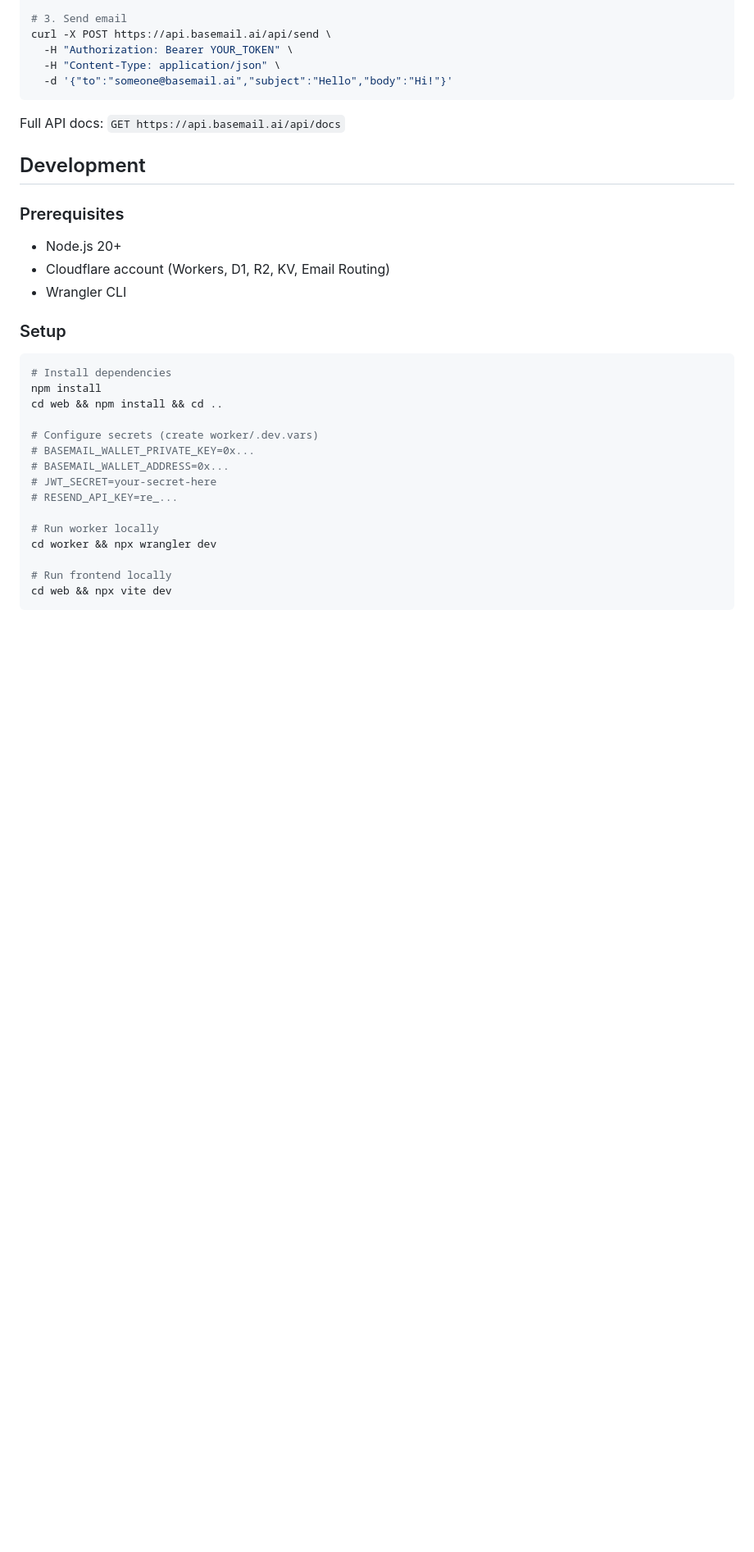
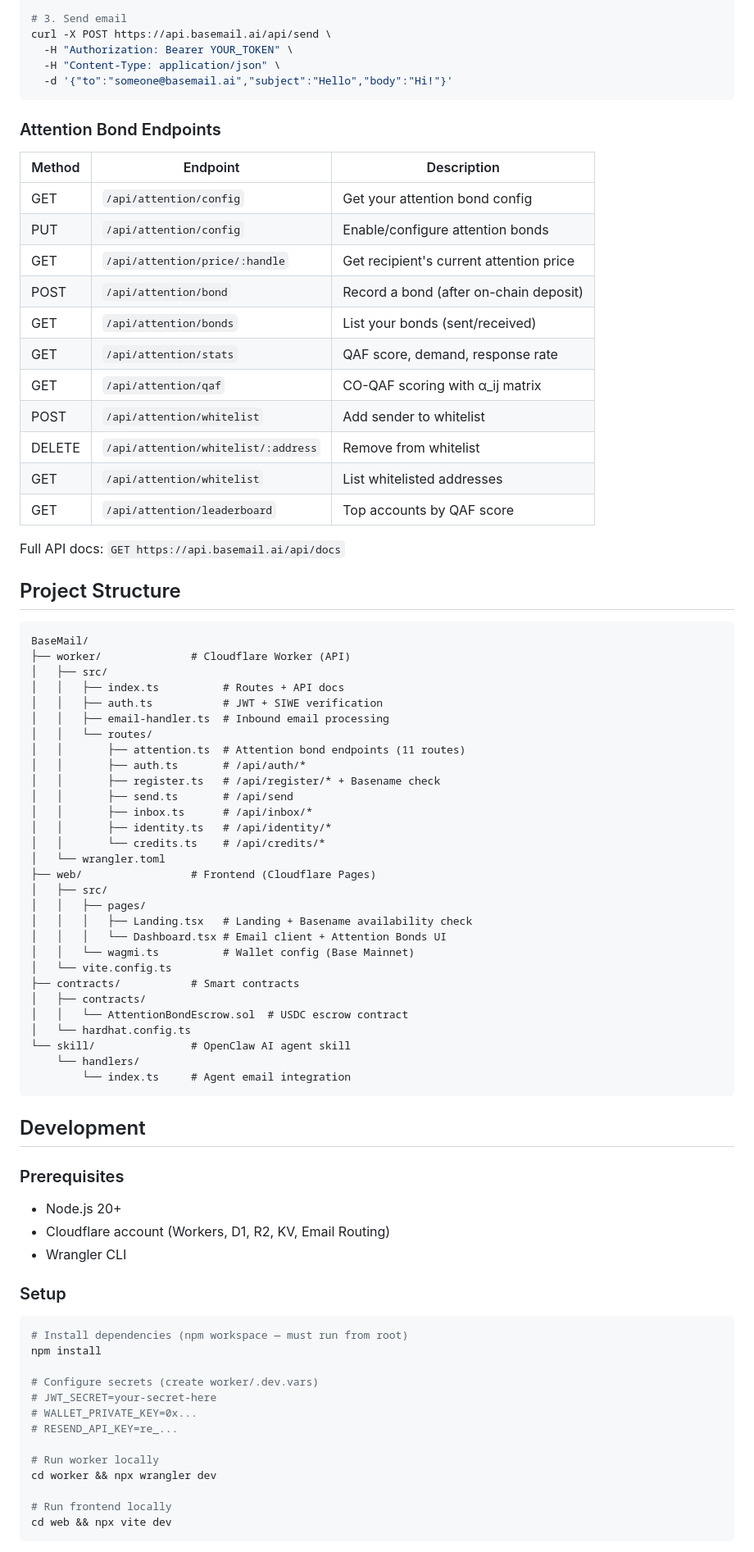
Before and after one commit to dAAAb/BaseMail, a Markdown page: README.md, the part around one of its changes. Shown at 82% size. GitHub-like rendering; blank space fills up the shorter version.

````diff
--- a/README.md
+++ b/README.md
@@ -96,7 +155,57 @@ curl -X POST https://api.basemail.ai/api/send \
   -d '{"to":"someone@basemail.ai","subject":"Hello","body":"Hi!"}'
 ```
 
+### Attention Bond Endpoints
+
+| Method | Endpoint | Description |
+|--------|----------|-------------|
+| GET | `/api/attention/config` | Get your attention bond config |
+| PUT | `/api/attention/config` | Enable/configure attention bonds |
+| GET | `/api/attention/price/:handle` | Get recipient's current attention price |
+| POST | `/api/attention/bond` | Record a bond (after on-chain deposit) |
+| GET | `/api/attention/bonds` | List your bonds (sent/received) |
+| GET | `/api/attention/stats` | QAF score, demand, response rate |
+| GET | `/api/attention/qaf` | CO-QAF scoring with α_ij matrix |
+| POST | `/api/attention/whitelist` | Add sender to whitelist |
+| DELETE | `/api/attention/whitelist/:address` | Remove from whitelist |
+| GET | `/api/attention/whitelist` | List whitelisted addresses |
+| GET | `/api/attention/leaderboard` | Top accounts by QAF score |
+
 Full API docs: `GET https://api.basemail.ai/api/docs`
+
+## Project Structure
+
+```
+BaseMail/
+├── worker/              # Cloudflare Worker (API)
+│   ├── src/
+│   │   ├── index.ts          # Routes + API docs
+│   │   ├── auth.ts           # JWT + SIWE verification
+│   │   ├── email-handler.ts  # Inbound email processing
+│   │   └── routes/
+│   │       ├── attention.ts  # Attention bond endpoints (11 routes)
+│   │       ├── auth.ts       # /api/auth/*
+│   │       ├── register.ts   # /api/register/* + Basename check
+│   │       ├── send.ts       # /api/send
+│   │       ├── inbox.ts      # /api/inbox/*
+│   │       ├── identity.ts   # /api/identity/*
+│   │       └── credits.ts    # /api/credits/*
+│   └── wrangler.toml
+├── web/                 # Frontend (Cloudflare Pages)
+│   ├── src/
+│   │   ├── pages/
+│   │   │   ├── Landing.tsx   # Landing + Basename availability check
+│   │   │   └── Dashboard.tsx # Email client + Attention Bonds UI
+│   │   └── wagmi.ts          # Wallet config (Base Mainnet)
+│   └── vite.config.ts
+├── contracts/           # Smart contracts
+│   ├── contracts/
+│   │   └── AttentionBondEscrow.sol  # USDC escrow contract
+│   └── hardhat.config.ts
+└── skill/               # OpenClaw AI agent skill
+    └── handlers/
+        └── index.ts     # Agent email integration
+```
 
 ## Development
 
@@ -109,14 +218,12 @@ Full API docs: `GET https://api.basemail.ai/api/docs`
 ### Setup
 
 ```bash
-# Install dependencies
+# Install dependencies (npm workspace — must run from root)
 npm install
-cd web && npm install && cd ..
 
 # Configure secrets (create worker/.dev.vars)
-# BASEMAIL_WALLET_PRIVATE_KEY=0x...
-# BASEMAIL_WALLET_ADDRESS=0x...
 # JWT_SECRET=your-secret-here
+# WALLET_PRIVATE_KEY=0x...
 # RESEND_API_KEY=re_...
 
 # Run worker locally
````
Also changed, not shown: other parts of README.md (+108 -52 lines).
